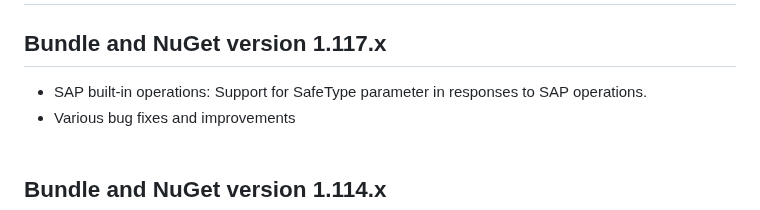
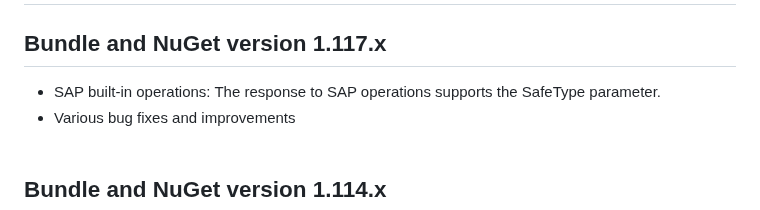
Before and after one commit to Azure/logicapps, a Markdown page: CHANGELOG.md, the part around the change. Drawn GitHub-style.

Commit message:
Update CHANGELOG.md
Co-authored-by: Esther Fan <ecfan@users.noreply.github.com>

```diff
--- a/CHANGELOG.md
+++ b/CHANGELOG.md
@@ -1,7 +1,7 @@
 # Azure Logic Apps (Standard)
 
 ## Bundle and NuGet version 1.117.x
-- SAP built-in operations: Support for SafeType parameter in responses to SAP operations.
+- SAP built-in operations: The response to SAP operations supports the SafeType parameter.
 - Various bug fixes and improvements
 <br><br>
 
```
